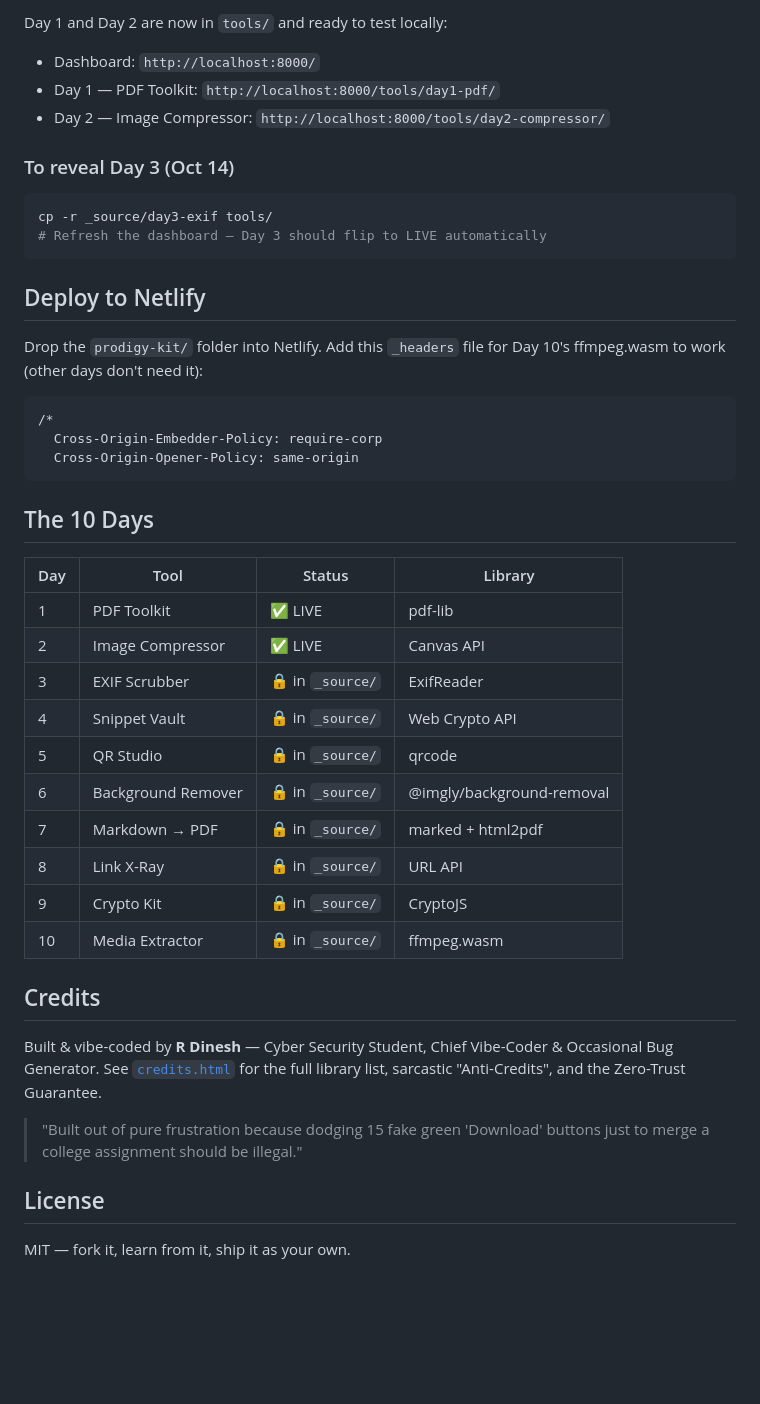
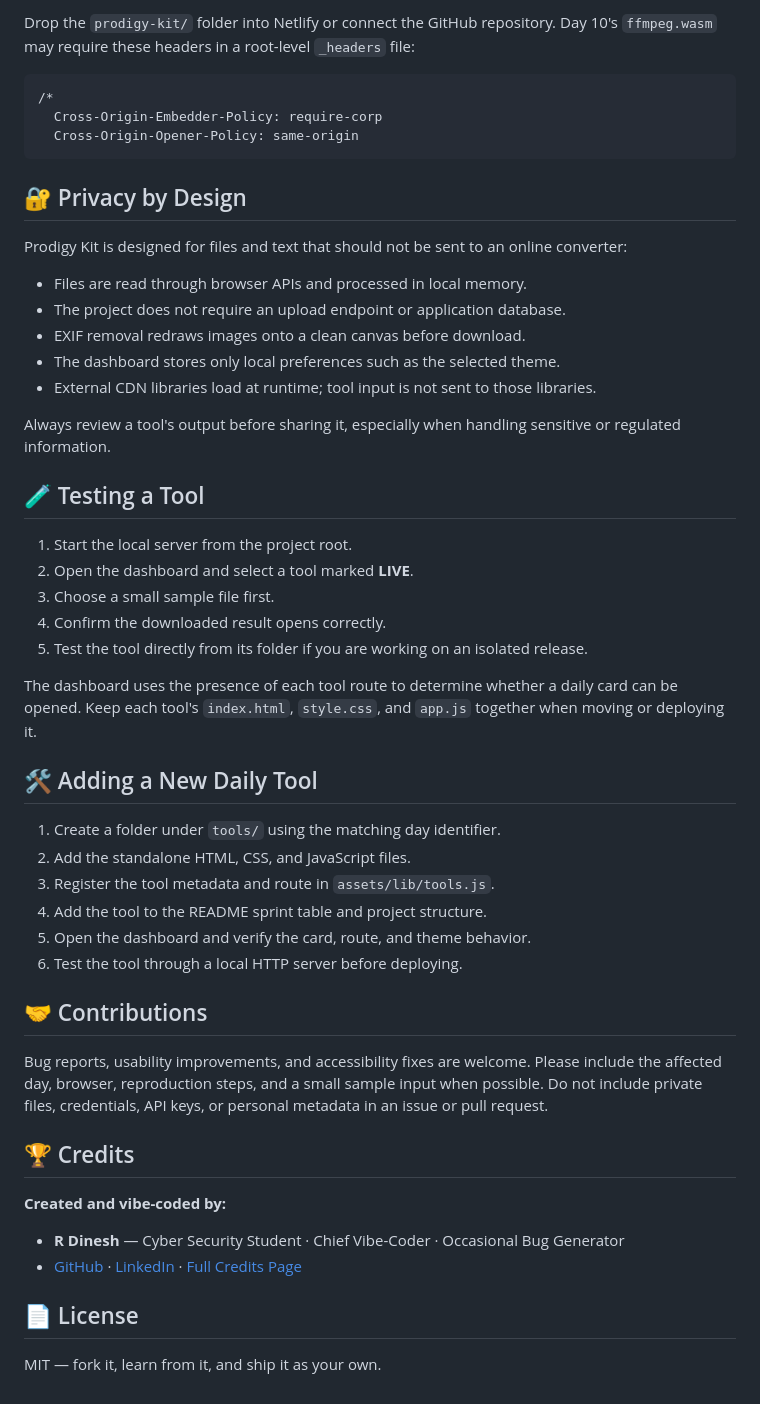
Before and after one commit to rdineshd176-png/Prodigy-Kit, a Markdown page: README.md, the part around one of its changes. GitHub-like rendering; blank space fills up the shorter version.

````diff
--- a/README.md
+++ b/README.md
@@ -111,19 +102,4 @@ python3 -m http.server 8000
-Day 1 and Day 2 are now in `tools/` and ready to test locally:
-
-- Dashboard: `http://localhost:8000/`
-- Day 1 — PDF Toolkit: `http://localhost:8000/tools/day1-pdf/`
-- Day 2 — Image Compressor: `http://localhost:8000/tools/day2-compressor/`
-
-### To reveal Day 3 (Oct 14)
-
-```bash
-cp -r _source/day3-exif tools/
-# Refresh the dashboard — Day 3 should flip to LIVE automatically
-```
-
-## Deploy to Netlify
-
-Drop the `prodigy-kit/` folder into Netlify. Add this `_headers` file for Day 10's ffmpeg.wasm to work (other days don't need it):
+Drop the `prodigy-kit/` folder into Netlify or connect the GitHub repository. Day 10's `ffmpeg.wasm` may require these headers in a root-level `_headers` file:
 
 ```text
 /*
@@ -131,27 +107,43 @@ Drop the `prodigy-kit/` folder into Netlify. Add this `_headers` file for Day 10
   Cross-Origin-Opener-Policy: same-origin
 ```
 
-## The 10 Days
+## 🔐 Privacy by Design
+Prodigy Kit is designed for files and text that should not be sent to an online converter:
 
-| Day | Tool | Status | Library |
-|-----|------|--------|---------|
-| 1 | PDF Toolkit | ✅ LIVE | pdf-lib |
-| 2 | Image Compressor | ✅ LIVE | Canvas API |
-| 3 | EXIF Scrubber | 🔒 in `_source/` | ExifReader |
-| 4 | Snippet Vault | 🔒 in `_source/` | Web Crypto API |
-| 5 | QR Studio | 🔒 in `_source/` | qrcode |
-| 6 | Background Remover | 🔒 in `_source/` | @imgly/background-removal |
-| 7 | Markdown → PDF | 🔒 in `_source/` | marked + html2pdf |
-| 8 | Link X-Ray | 🔒 in `_source/` | URL API |
-| 9 | Crypto Kit | 🔒 in `_source/` | CryptoJS |
-| 10 | Media Extractor | 🔒 in `_source/` | ffmpeg.wasm |
+- Files are read through browser APIs and processed in local memory.
+- The project does not require an upload endpoint or application database.
+- EXIF removal redraws images onto a clean canvas before download.
+- The dashboard stores only local preferences such as the selected theme.
+- External CDN libraries load at runtime; tool input is not sent to those libraries.
 
-## Credits
+Always review a tool's output before sharing it, especially when handling sensitive or regulated information.
 
-Built & vibe-coded by **R Dinesh** — Cyber Security Student, Chief Vibe-Coder & Occasional Bug Generator. See [`credits.html`](./credits.html) for the full library list, sarcastic "Anti-Credits", and the Zero-Trust Guarantee.
+## 🧪 Testing a Tool
+1. Start the local server from the project root.
+2. Open the dashboard and select a tool marked **LIVE**.
+3. Choose a small sample file first.
+4. Confirm the downloaded result opens correctly.
+5. Test the tool directly from its folder if you are working on an isolated release.
 
-> "Built out of pure frustration because dodging 15 fake green 'Download' buttons just to merge a college assignment should be illegal."
+The dashboard uses the presence of each tool route to determine whether a daily card can be opened. Keep each tool's `index.html`, `style.css`, and `app.js` together when moving or deploying it.
 
-## License
+## 🛠️ Adding a New Daily Tool
+1. Create a folder under `tools/` using the matching day identifier.
+2. Add the standalone HTML, CSS, and JavaScript files.
+3. Register the tool metadata and route in `assets/lib/tools.js`.
+4. Add the tool to the README sprint table and project structure.
+5. Open the dashboard and verify the card, route, and theme behavior.
+6. Test the tool through a local HTTP server before deploying.
 
-MIT — fork it, learn from it, ship it as your own.
+## 🤝 Contributions
+Bug reports, usability improvements, and accessibility fixes are welcome. Please include the affected day, browser, reproduction steps, and a small sample input when possible. Do not include private files, credentials, API keys, or personal metadata in an issue or pull request.
+## 🏆 Credits
+
+**Created and vibe-coded by:**
+
+- **R Dinesh** — Cyber Security Student · Chief Vibe-Coder · Occasional Bug Generator
+- [GitHub](https://github.com/rdineshd176-png) · [LinkedIn](https://www.linkedin.com/in/dinesh-r-cybersec/) · [Full Credits Page](./credits.html)
+
+## 📄 License
+
+MIT — fork it, learn from it, and ship it as your own.
````
Also changed, not shown: other parts of README.md (+82 -91 lines).
